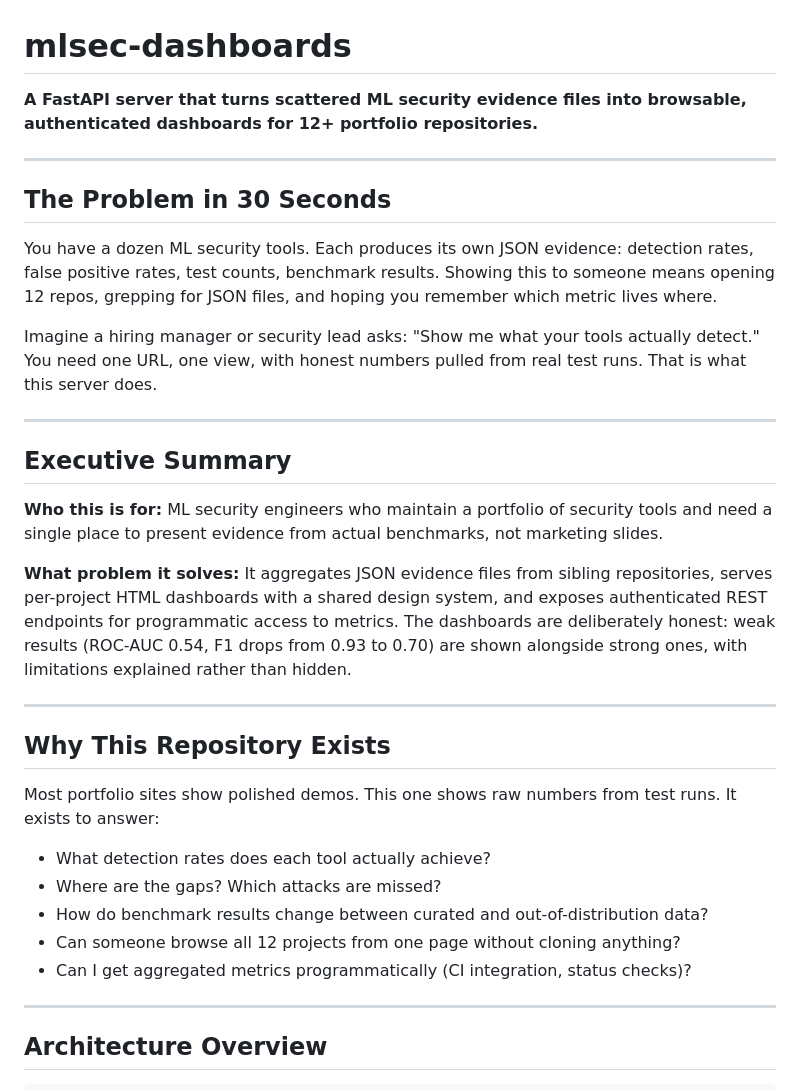
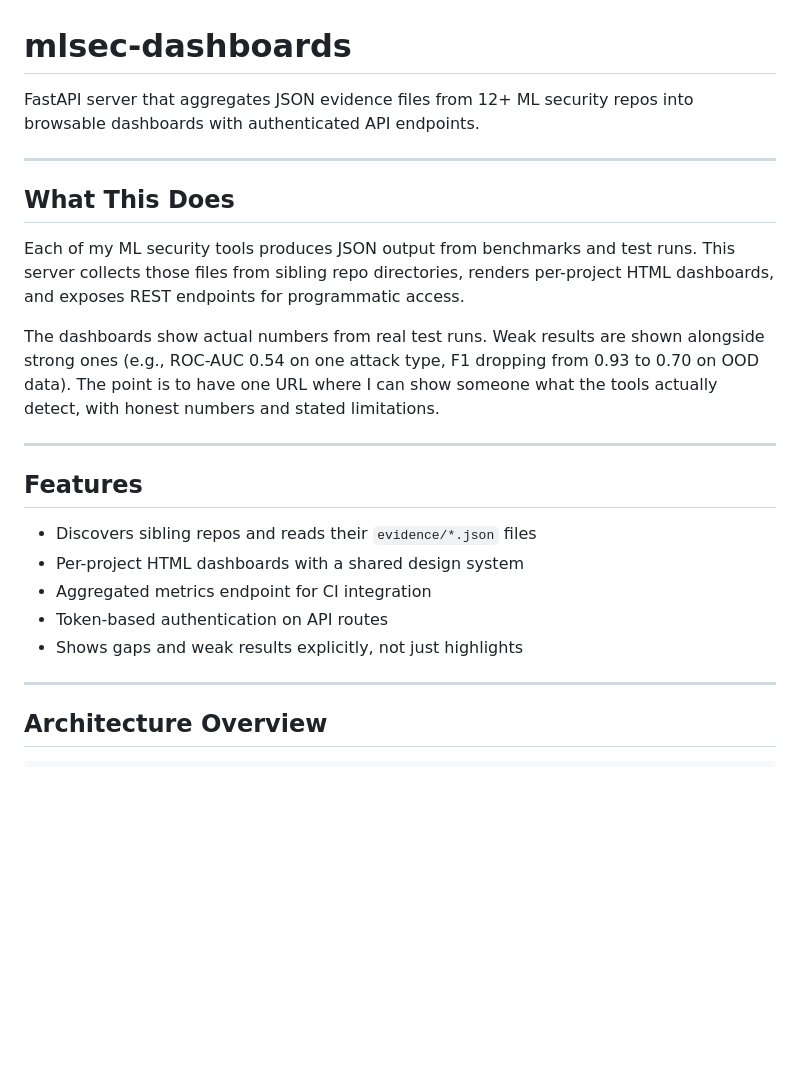
Before and after one commit to poojakira/mlsec-dashboards, a Markdown page: README.md, the part around the change. GitHub-like rendering; blank space fills up the shorter version.

Commit message:
docs: rewrite README opening in natural engineer voice

```diff
--- a/README.md
+++ b/README.md
@@ -1,34 +1,24 @@
 # mlsec-dashboards
 
-**A FastAPI server that turns scattered ML security evidence files into browsable, authenticated dashboards for 12+ portfolio repositories.**
+FastAPI server that aggregates JSON evidence files from 12+ ML security repos into browsable dashboards with authenticated API endpoints.
 
 ---
 
-## The Problem in 30 Seconds
+## What This Does
 
-You have a dozen ML security tools. Each produces its own JSON evidence: detection rates, false positive rates, test counts, benchmark results. Showing this to someone means opening 12 repos, grepping for JSON files, and hoping you remember which metric lives where.
+Each of my ML security tools produces JSON output from benchmarks and test runs. This server collects those files from sibling repo directories, renders per-project HTML dashboards, and exposes REST endpoints for programmatic access.
 
-Imagine a hiring manager or security lead asks: "Show me what your tools actually detect." You need one URL, one view, with honest numbers pulled from real test runs. That is what this server does.
+The dashboards show actual numbers from real test runs. Weak results are shown alongside strong ones (e.g., ROC-AUC 0.54 on one attack type, F1 dropping from 0.93 to 0.70 on OOD data). The point is to have one URL where I can show someone what the tools actually detect, with honest numbers and stated limitations.
 
 ---
 
-## Executive Summary
+## Features
 
-**Who this is for:** ML security engineers who maintain a portfolio of security tools and need a single place to present evidence from actual benchmarks, not marketing slides.
-
-**What problem it solves:** It aggregates JSON evidence files from sibling repositories, serves per-project HTML dashboards with a shared design system, and exposes authenticated REST endpoints for programmatic access to metrics. The dashboards are deliberately honest: weak results (ROC-AUC 0.54, F1 drops from 0.93 to 0.70) are shown alongside strong ones, with limitations explained rather than hidden.
-
----
-
-## Why This Repository Exists
-
-Most portfolio sites show polished demos. This one shows raw numbers from test runs. It exists to answer:
-
-- What detection rates does each tool actually achieve?
-- Where are the gaps? Which attacks are missed?
-- How do benchmark results change between curated and out-of-distribution data?
-- Can someone browse all 12 projects from one page without cloning anything?
-- Can I get aggregated metrics programmatically (CI integration, status checks)?
+- Discovers sibling repos and reads their `evidence/*.json` files
+- Per-project HTML dashboards with a shared design system
+- Aggregated metrics endpoint for CI integration
+- Token-based authentication on API routes
+- Shows gaps and weak results explicitly, not just highlights
 
 ---
 
```
